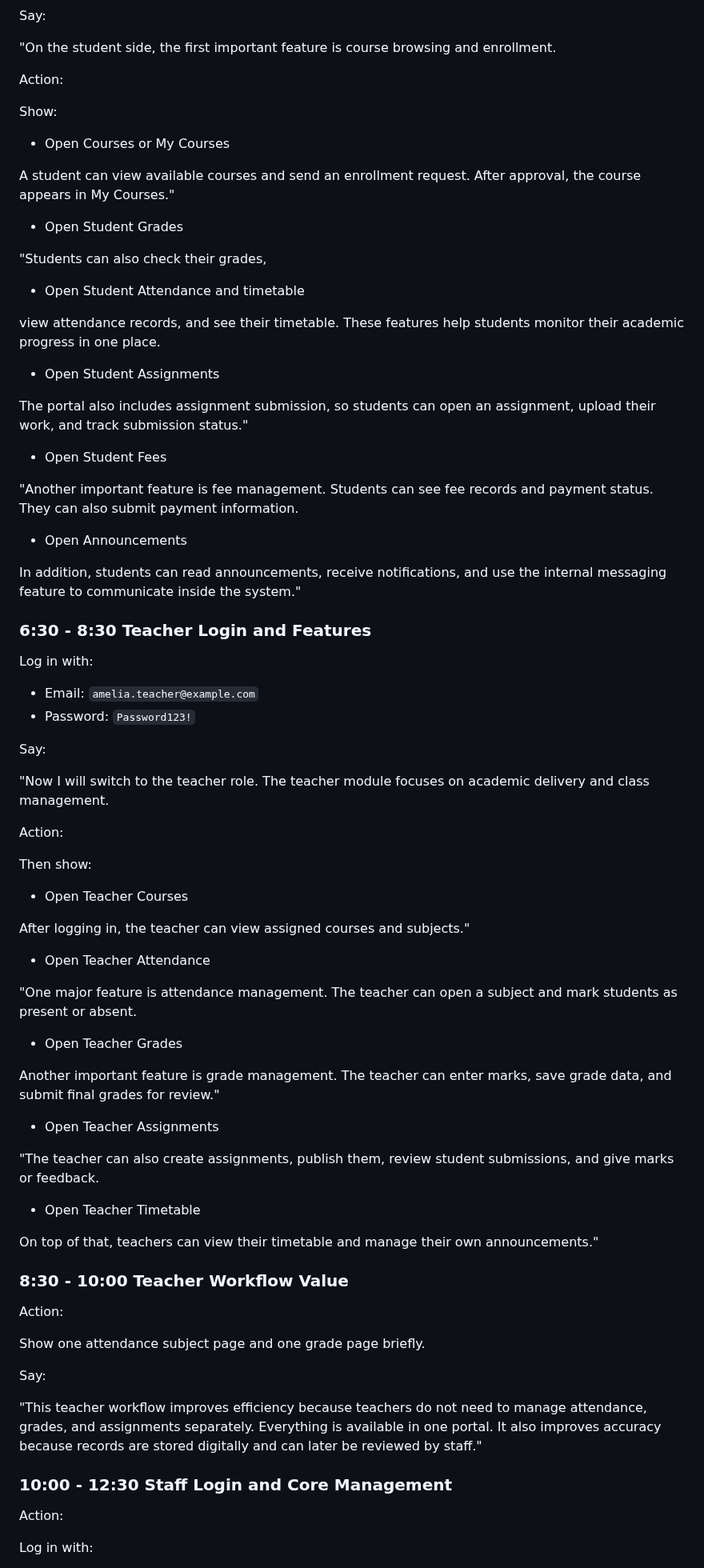
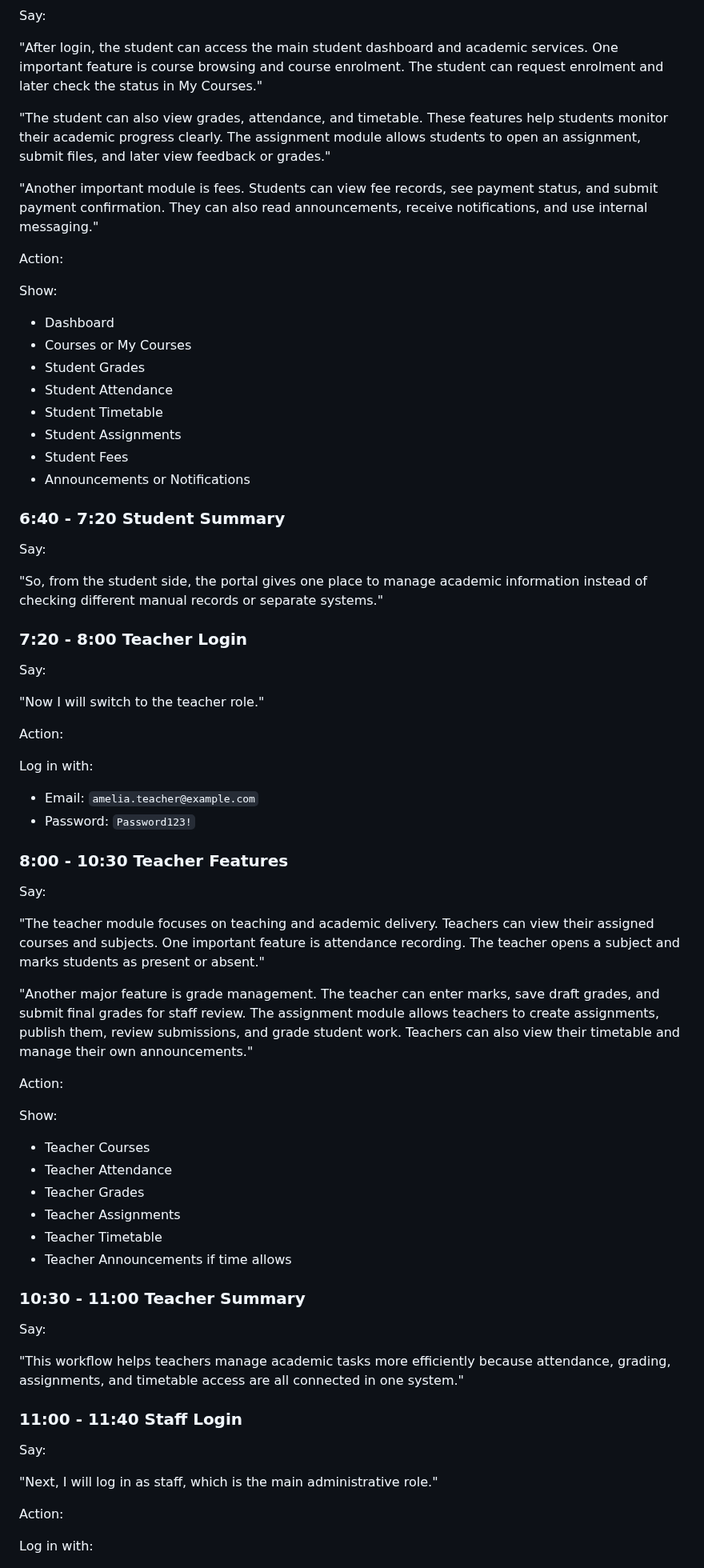
Before and after one commit to KyawMyoHtay1/academic-portal, a Markdown page: FINAL_PRESENTATION_SCRIPT.md, the part around one of its changes. Shown at 80% size. GitHub-like rendering.

```diff
--- a/FINAL_PRESENTATION_SCRIPT.md
+++ b/FINAL_PRESENTATION_SCRIPT.md
@@ -102,82 +150,74 @@ The student can also manage profile settings and access the main student service
 
 Say:
 
-"On the student side, the first important feature is course browsing and enrollment.
+"After login, the student can access the main student dashboard and academic services. One important feature is course browsing and course enrolment. The student can request enrolment and later check the status in My Courses."
+
+"The student can also view grades, attendance, and timetable. These features help students monitor their academic progress clearly. The assignment module allows students to open an assignment, submit files, and later view feedback or grades."
+
+"Another important module is fees. Students can view fee records, see payment status, and submit payment confirmation. They can also read announcements, receive notifications, and use internal messaging."
 
 Action:
 
 Show:
 
-- Open Courses or My Courses
+- Dashboard
+- Courses or My Courses
+- Student Grades
+- Student Attendance
+- Student Timetable
+- Student Assignments
+- Student Fees
+- Announcements or Notifications
 
-A student can view available courses and send an enrollment request. After approval, the course appears in My Courses."
+### 6:40 - 7:20 Student Summary
 
-- Open Student Grades
+Say:
 
-"Students can also check their grades,
+"So, from the student side, the portal gives one place to manage academic information instead of checking different manual records or separate systems."
 
-- Open Student Attendance and timetable
+### 7:20 - 8:00 Teacher Login
 
-view attendance records, and see their timetable. These features help students monitor their academic progress in one place.
+Say:
 
-- Open Student Assignments
+"Now I will switch to the teacher role."
 
-The portal also includes assignment submission, so students can open an assignment, upload their work, and track submission status."
-
-- Open Student Fees
-
-"Another important feature is fee management. Students can see fee records and payment status. They can also submit payment information.
-
-- Open Announcements
-
-In addition, students can read announcements, receive notifications, and use the internal messaging feature to communicate inside the system."
-
-### 6:30 - 8:30 Teacher Login and Features
+Action:
 
 Log in with:
 
 - Email: `amelia.teacher@example.com`
 - Password: `Password123!`
 
+### 8:00 - 10:30 Teacher Features
+
 Say:
 
-"Now I will switch to the teacher role. The teacher module focuses on academic delivery and class management.
+"The teacher module focuses on teaching and academic delivery. Teachers can view their assigned courses and subjects. One important feature is attendance recording. The teacher opens a subject and marks students as present or absent."
+
+"Another major feature is grade management. The teacher can enter marks, save draft grades, and submit final grades for staff review. The assignment module allows teachers to create assignments, publish them, review submissions, and grade student work. Teachers can also view their timetable and manage their own announcements."
 
 Action:
 
-Then show:
+Show:
 
-- Open Teacher Courses
+- Teacher Courses
+- Teacher Attendance
+- Teacher Grades
+- Teacher Assignments
+- Teacher Timetable
+- Teacher Announcements if time allows
 
-After logging in, the teacher can view assigned courses and subjects."
-
-- Open Teacher Attendance
-
-"One major feature is attendance management. The teacher can open a subject and mark students as present or absent.
-
-- Open Teacher Grades
-
-Another important feature is grade management. The teacher can enter marks, save grade data, and submit final grades for review."
-
-- Open Teacher Assignments
-
-"The teacher can also create assignments, publish them, review student submissions, and give marks or feedback.
-
-- Open Teacher Timetable
-
-On top of that, teachers can view their timetable and manage their own announcements."
-
-### 8:30 - 10:00 Teacher Workflow Value
-
-Action:
-
-Show one attendance subject page and one grade page briefly.
+### 10:30 - 11:00 Teacher Summary
 
 Say:
 
-"This teacher workflow improves efficiency because teachers do not need to manage attendance, grades, and assignments separately. Everything is available in one portal. It also improves accuracy because records are stored digitally and can later be reviewed by staff."
+"This workflow helps teachers manage academic tasks more efficiently because attendance, grading, assignments, and timetable access are all connected in one system."
 
-### 10:00 - 12:30 Staff Login and Core Management
+### 11:00 - 11:40 Staff Login
+
+Say:
+
+"Next, I will log in as staff, which is the main administrative role."
 
 Action:
 
```
Also changed, not shown: other parts of FINAL_PRESENTATION_SCRIPT.md (+286 -113 lines).
